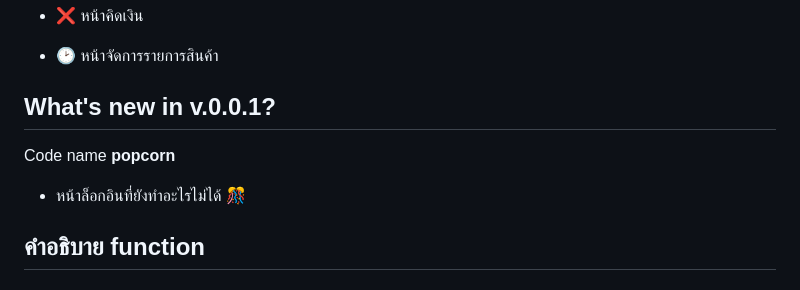
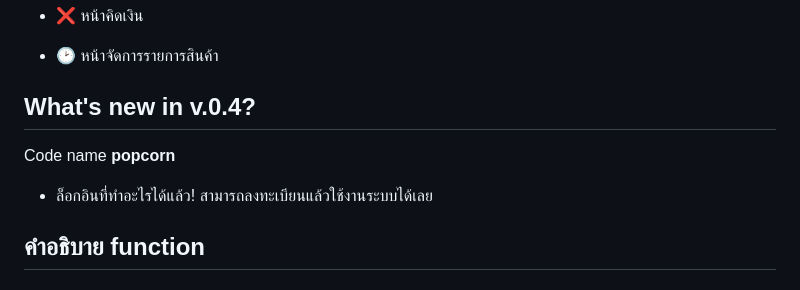
Before and after one commit to Mickey4527/Mini-Project-Cafe-Manger, a Markdown page: README.md, the part around the change. Drawn GitHub-style.

```diff
--- a/README.md
+++ b/README.md
@@ -21,9 +21,9 @@
 + ❌ หน้าคิดเงิน
 + 🕑 หน้าจัดการรายการสินค้า
 
-## What's new in v.0.0.1?
+## What's new in v.0.4?
 Code name **popcorn**
-+ หน้าล็อกอินที่ยังทำอะไรไม่ได้ 🎊
++ ล็อกอินที่ทำอะไรได้แล้ว! สามารถลงทะเบียนแล้วใช้งานระบบได้เลย
 
 
 ## คำอธิบาย function
```
